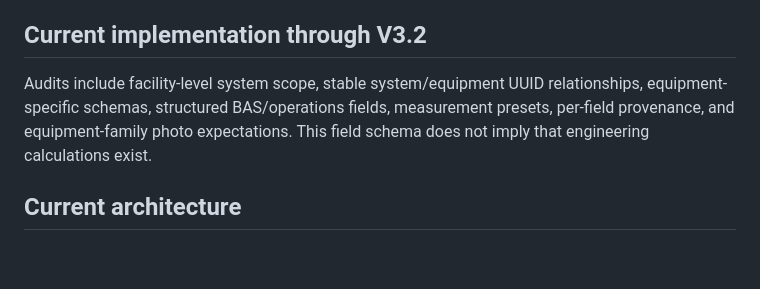
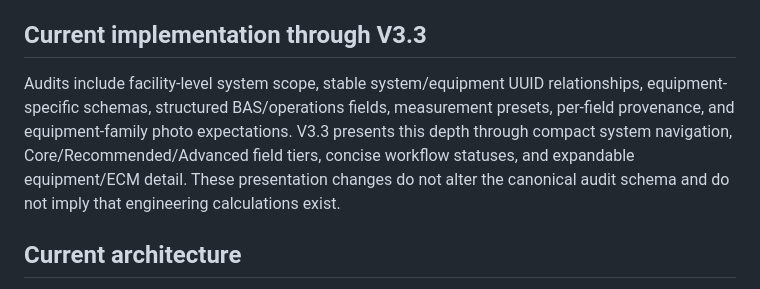
Before and after one commit to quaintpelican/energy-audit-app, a Markdown page: docs/PROJECT_SPEC.md, the part around the change. Rendered like a GitHub page; blank space fills up the shorter version.

Commit message:
Document Audist V3.3 PROJECT_SPEC.md

```diff
--- a/docs/PROJECT_SPEC.md
+++ b/docs/PROJECT_SPEC.md
@@ -22,8 +22,8 @@ Audist is not a generic inspection app. It should understand what an energy audi
 10. Keep operating cost at or near $0 where practical.
 11. Prefer simple, robust architecture over unnecessary complexity.
 
-## Current implementation through V3.2
-Audits include facility-level system scope, stable system/equipment UUID relationships, equipment-specific schemas, structured BAS/operations fields, measurement presets, per-field provenance, and equipment-family photo expectations. This field schema does not imply that engineering calculations exist.
+## Current implementation through V3.3
+Audits include facility-level system scope, stable system/equipment UUID relationships, equipment-specific schemas, structured BAS/operations fields, measurement presets, per-field provenance, and equipment-family photo expectations. V3.3 presents this depth through compact system navigation, Core/Recommended/Advanced field tiers, concise workflow statuses, and expandable equipment/ECM detail. These presentation changes do not alter the canonical audit schema and do not imply that engineering calculations exist.
 
 ## Current architecture
 - iPhone-first Progressive Web App.
```
